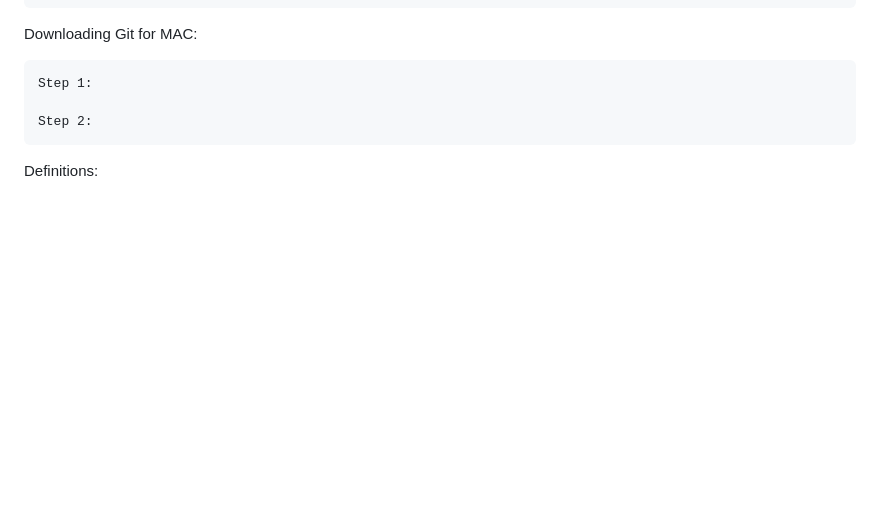
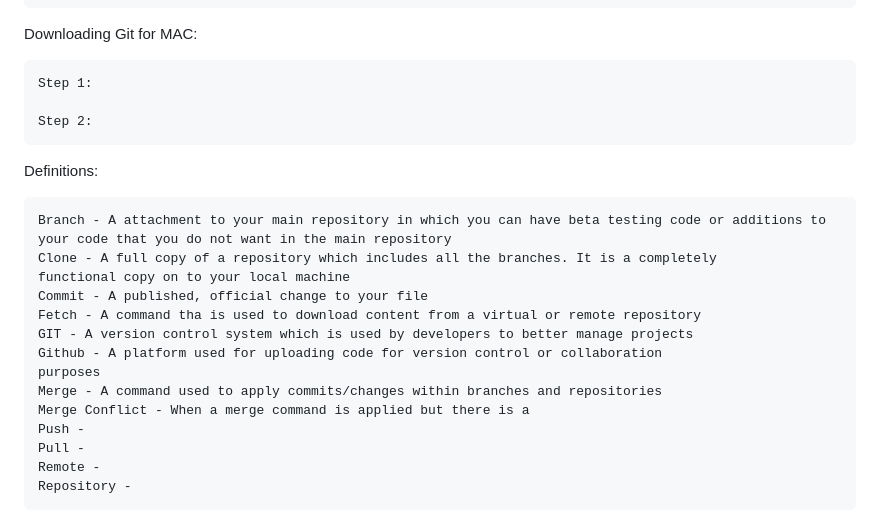
Before and after one commit to mikes1302/A11, a Markdown page: README.md, the part around the change printed below. GitHub-like rendering; blank space fills up the shorter version.

```diff
--- a/README.md
+++ b/README.md
@@ -43,3 +44,16 @@ Downloading Git for MAC:
 
 
 Definitions:
+
+    Branch - A attachment to your main repository in which you can have beta testing code or additions to your code that you do not want in the main repository
+    Clone - A full copy of a repository which includes all the branches. It is a completely             functional copy on to your local machine
+    Commit - A published, official change to your file
+    Fetch - A command tha is used to download content from a virtual or remote repository
+    GIT - A version control system which is used by developers to better manage projects
+    Github - A platform used for uploading code for version control or collaboration                purposes
+    Merge - A command used to apply commits/changes within branches and repositories
+    Merge Conflict - When a merge command is applied but there is a
+    Push -
+    Pull -
+    Remote -
+    Repository -
```
Also changed, not shown: other parts of README.md (+2 -1 lines).
